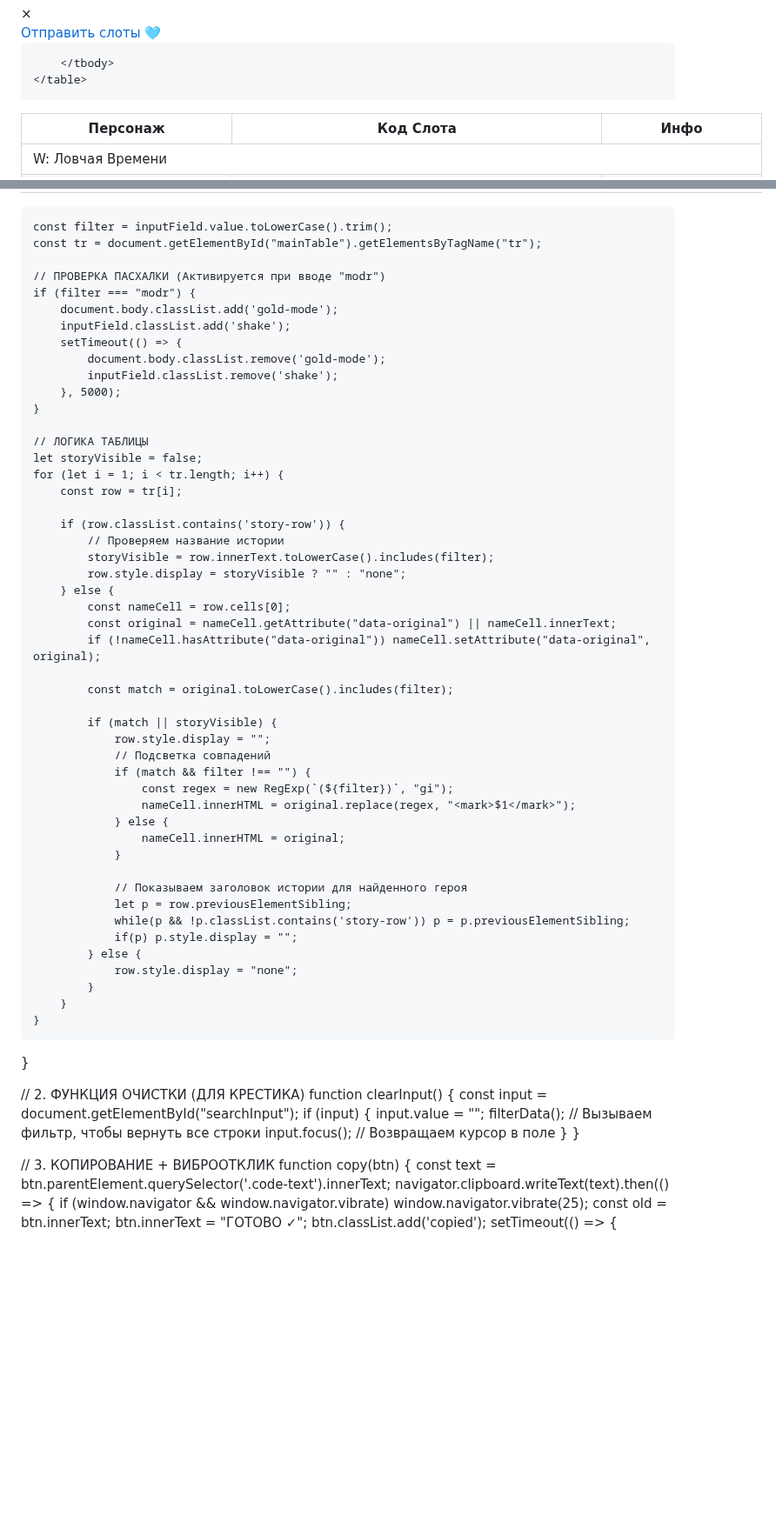
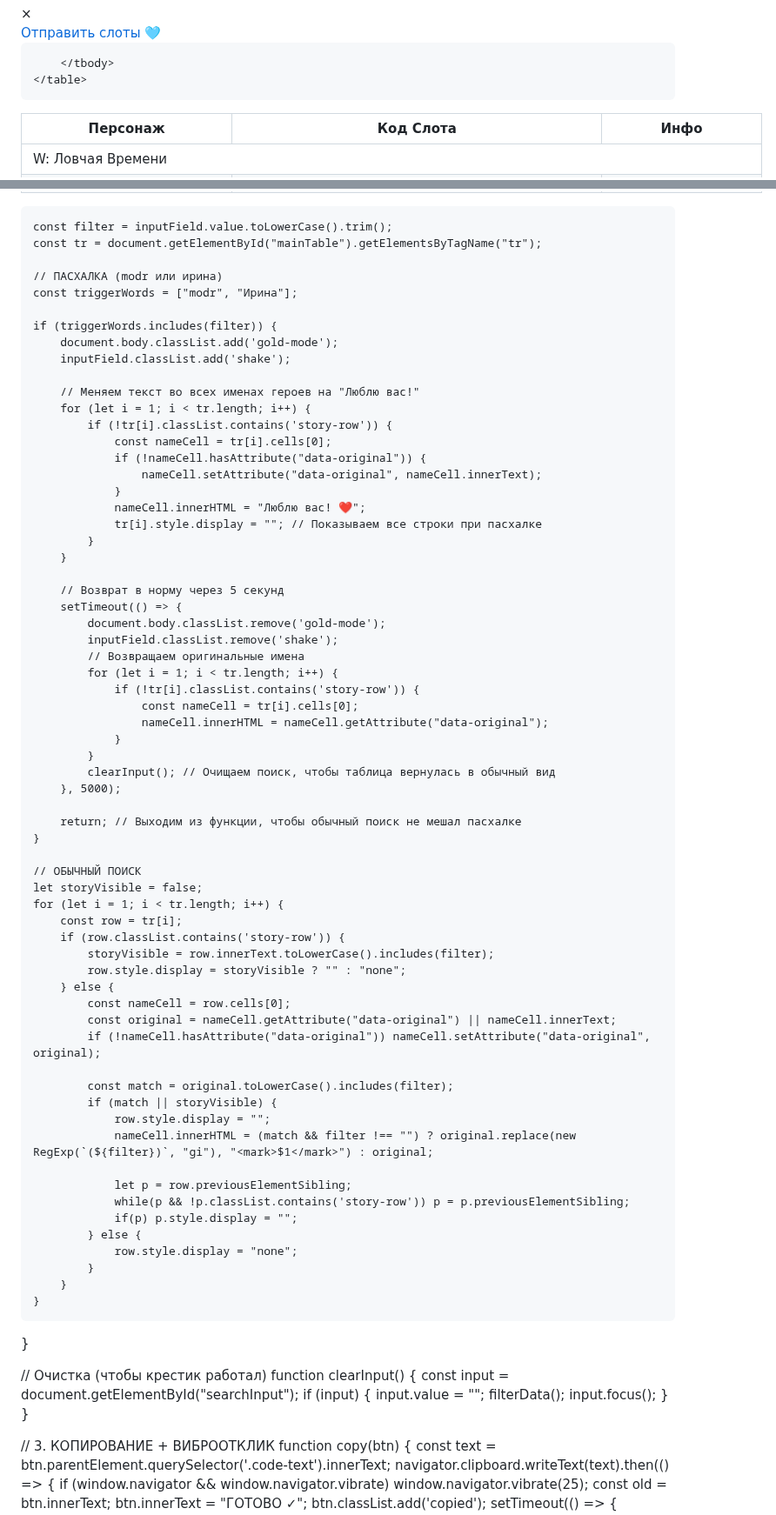
Before and after one commit to timonbat0n/modr.slots, a Markdown page: README.md, 2 parts joined by grey strips. Shown at 87% size. Rendered like a GitHub page; blank space fills up the shorter version.

```diff
--- a/README.md
+++ b/README.md
@@ -447,7 +447,6 @@
 
 </div>
 <script>
-// 1. ЕДИНАЯ ФУНКЦИЯ ПОИСКА, ПОДСВЕТКИ И ПАСХАЛКИ
 function filterData() {
     const inputField = document.getElementById("searchInput");
     if (!inputField) return;
@@ -455,23 +454,47 @@ function filterData() {
     const filter = inputField.value.toLowerCase().trim();
     const tr = document.getElementById("mainTable").getElementsByTagName("tr");
 
-    // ПРОВЕРКА ПАСХАЛКИ (Активируется при вводе "modr")
-    if (filter === "modr") {
+    // ПАСХАЛКА (modr или ирина)
+    const triggerWords = ["modr", "Ирина"];
+
+    if (triggerWords.includes(filter)) {
         document.body.classList.add('gold-mode');
         inputField.classList.add('shake');
+
+        // Меняем текст во всех именах героев на "Люблю вас!"
+        for (let i = 1; i < tr.length; i++) {
+            if (!tr[i].classList.contains('story-row')) {
+                const nameCell = tr[i].cells[0];
+                if (!nameCell.hasAttribute("data-original")) {
+                    nameCell.setAttribute("data-original", nameCell.innerText);
+                }
+                nameCell.innerHTML = "Люблю вас! ❤️";
+                tr[i].style.display = ""; // Показываем все строки при пасхалке
+            }
+        }
+
+        // Возврат в норму через 5 секунд
         setTimeout(() => {
             document.body.classList.remove('gold-mode');
             inputField.classList.remove('shake');
+            // Возвращаем оригинальные имена
+            for (let i = 1; i < tr.length; i++) {
+                if (!tr[i].classList.contains('story-row')) {
+                    const nameCell = tr[i].cells[0];
+                    nameCell.innerHTML = nameCell.getAttribute("data-original");
+                }
+            }
+            clearInput(); // Очищаем поиск, чтобы таблица вернулась в обычный вид
         }, 5000);
+
+        return; // Выходим из функции, чтобы обычный поиск не мешал пасхалке
     }
 
-    // ЛОГИКА ТАБЛИЦЫ
+    // ОБЫЧНЫЙ ПОИСК
     let storyVisible = false;
     for (let i = 1; i < tr.length; i++) {
         const row = tr[i];
-
         if (row.classList.contains('story-row')) {
-            // Проверяем название истории
             storyVisible = row.innerText.toLowerCase().includes(filter);
             row.style.display = storyVisible ? "" : "none";
         } else {
@@ -480,18 +503,10 @@ function filterData() {
             if (!nameCell.hasAttribute("data-original")) nameCell.setAttribute("data-original", original);
 
             const match = original.toLowerCase().includes(filter);
-
             if (match || storyVisible) {
                 row.style.display = "";
-                // Подсветка совпадений
-                if (match && filter !== "") {
-                    const regex = new RegExp(`(${filter})`, "gi");
-                    nameCell.innerHTML = original.replace(regex, "<mark>$1</mark>");
-                } else {
-                    nameCell.innerHTML = original;
-                }
+                nameCell.innerHTML = (match && filter !== "") ? original.replace(new RegExp(`(${filter})`, "gi"), "<mark>$1</mark>") : original;
 
-                // Показываем заголовок истории для найденного героя
                 let p = row.previousElementSibling;
                 while(p && !p.classList.contains('story-row')) p = p.previousElementSibling;
                 if(p) p.style.display = "";
@@ -502,15 +517,16 @@ function filterData() {
     }
 }
 
-// 2. ФУНКЦИЯ ОЧИСТКИ (ДЛЯ КРЕСТИКА)
+// Очистка (чтобы крестик работал)
 function clearInput() {
     const input = document.getElementById("searchInput");
     if (input) {
         input.value = "";
-        filterData(); // Вызываем фильтр, чтобы вернуть все строки
-        input.focus(); // Возвращаем курсор в поле
+        filterData();
+        input.focus();
     }
 }
+
 
 // 3. КОПИРОВАНИЕ + ВИБРООТКЛИК
 function copy(btn) {
```
